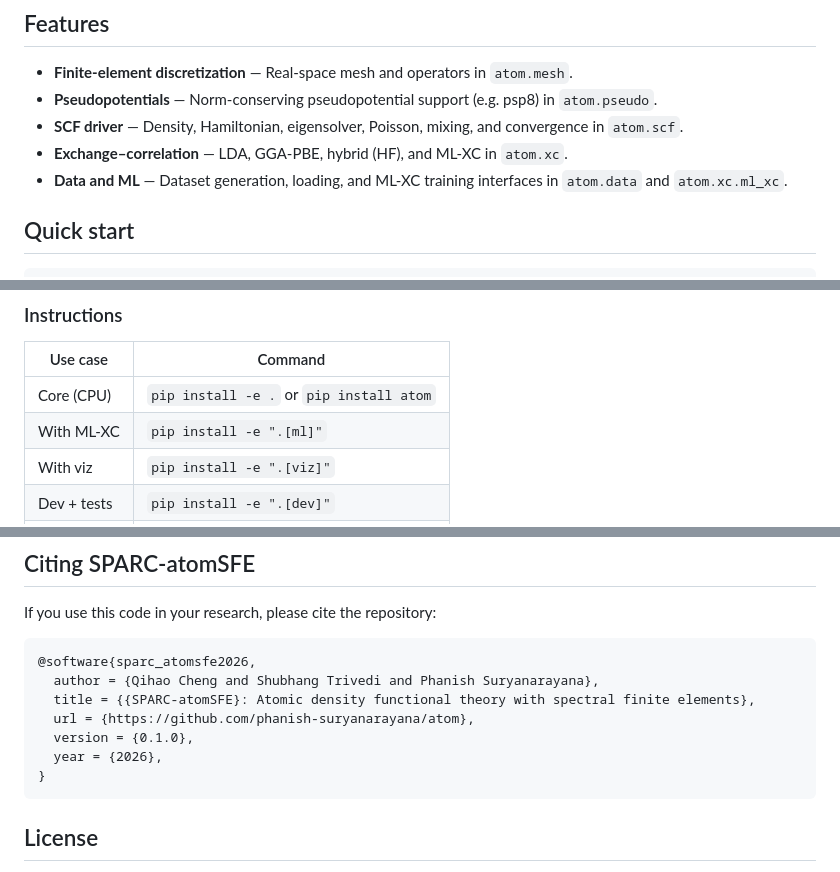
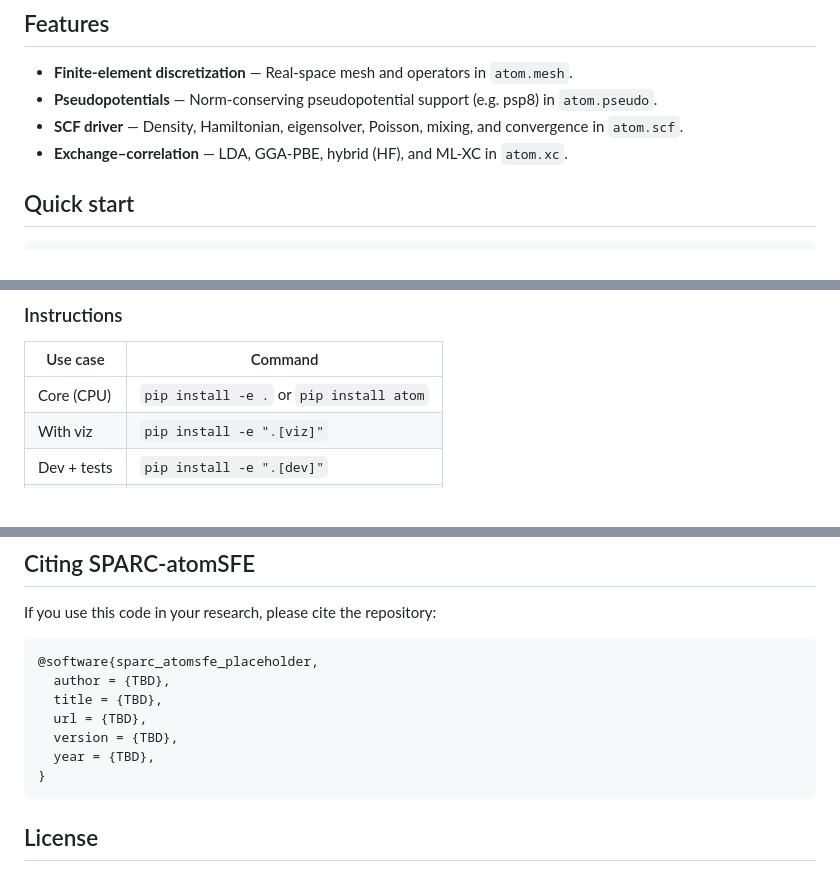
Before and after one commit to SPARC-X/SPARC-atomSFE-PaperVersion, a Markdown page: README.md, 3 parts joined by grey strips. Drawn GitHub-style.

````diff
--- a/README.md
+++ b/README.md
@@ -60,7 +60,6 @@ print(results["energy"])
 * **Pseudopotentials** — Norm-conserving pseudopotential support (e.g. psp8) in `atom.pseudo`.
 * **SCF driver** — Density, Hamiltonian, eigensolver, Poisson, mixing, and convergence in `atom.scf`.
 * **Exchange–correlation** — LDA, GGA-PBE, hybrid (HF), and ML-XC in `atom.xc`.
-* **Data and ML** — Dataset generation, loading, and ML-XC training interfaces in `atom.data` and `atom.xc.ml_xc`.
 
 
 ## Quick start
@@ -96,7 +95,6 @@ results = solver.solve()
 | Use case        | Command |
 |-----------------|---------|
 | Core (CPU)      | `pip install -e .` or `pip install atom` |
-| With ML-XC      | `pip install -e ".[ml]"` |
 | With viz        | `pip install -e ".[viz]"` |
 | Dev + tests     | `pip install -e ".[dev]"` |
 | All optional    | `pip install -e ".[all]"` |
@@ -137,12 +135,12 @@ pip install -e .
 If you use this code in your research, please cite the repository:
 
 ```
-@software{sparc_atomsfe2026,
-  author = {Qihao Cheng and Shubhang Trivedi and Phanish Suryanarayana},
-  title = {{SPARC-atomSFE}: Atomic density functional theory with spectral finite elements},
-  url = {https://github.com/phanish-suryanarayana/atom},
-  version = {0.1.0},
-  year = {2026},
+@software{sparc_atomsfe_placeholder,
+  author = {TBD},
+  title = {TBD},
+  url = {TBD},
+  version = {TBD},
+  year = {TBD},
 }
 ```
 
````
